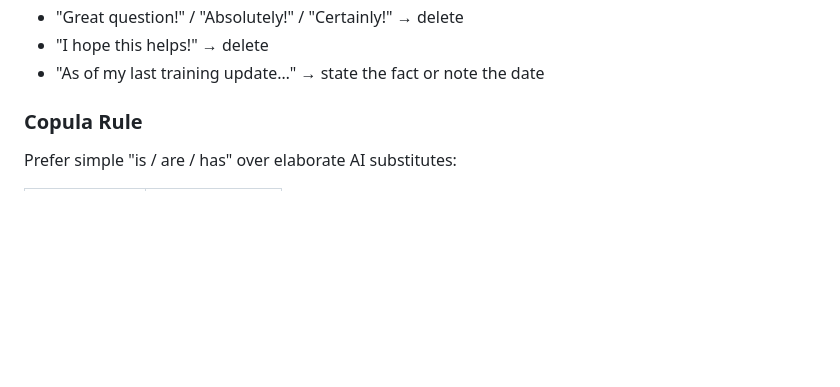
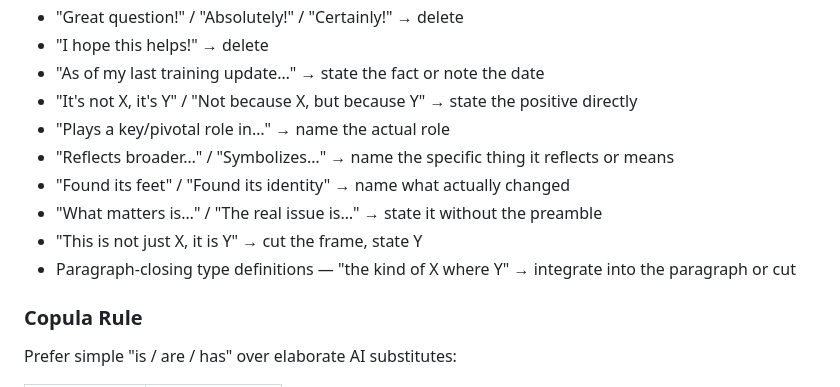
Before and after one commit to brookehoward2008-droid/babbled-wear, a Markdown page: CLAUDE.md, the part around one of its changes. GitHub-like rendering; blank space fills up the shorter version.

```diff
--- a/CLAUDE.md
+++ b/CLAUDE.md
@@ -308,6 +308,13 @@ All copy written for this project — alt text, descriptions, commit messages, P
 - "Great question!" / "Absolutely!" / "Certainly!" → delete
 - "I hope this helps!" → delete
 - "As of my last training update…" → state the fact or note the date
+- "It's not X, it's Y" / "Not because X, but because Y" → state the positive directly
+- "Plays a key/pivotal role in…" → name the actual role
+- "Reflects broader…" / "Symbolizes…" → name the specific thing it reflects or means
+- "Found its feet" / "Found its identity" → name what actually changed
+- "What matters is…" / "The real issue is…" → state it without the preamble
+- "This is not just X, it is Y" → cut the frame, state Y
+- Paragraph-closing type definitions — "the kind of X where Y" → integrate into the paragraph or cut
 
 ### Copula Rule
 
```
Also changed, not shown: other parts of CLAUDE.md (+54 -0 lines).
